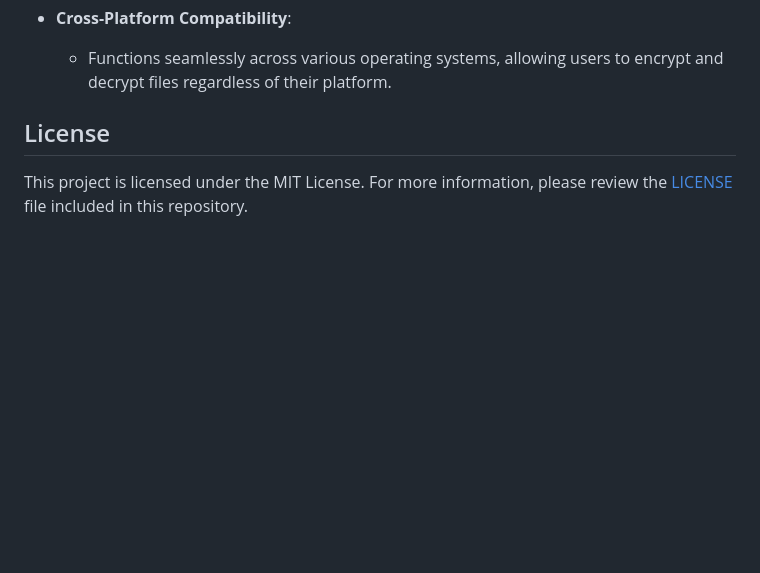
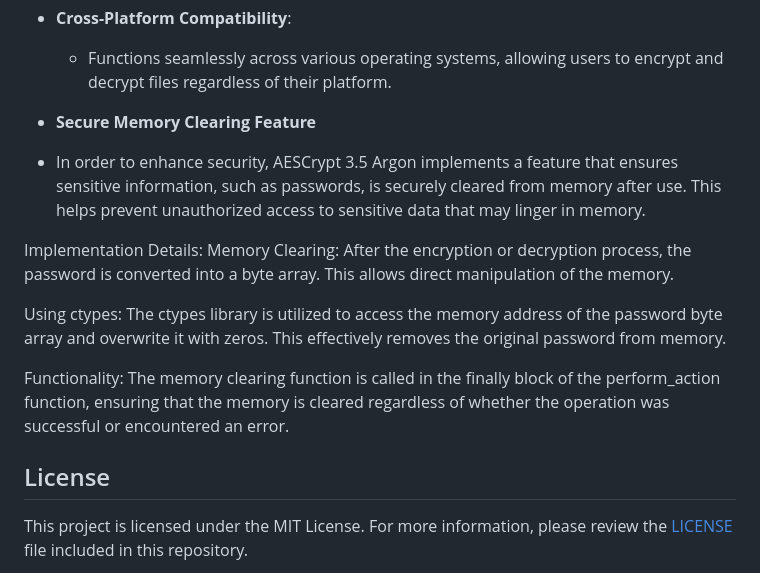
Before and after one commit to victormeloasm/AESCrypt, a Markdown page: README.md, the part around the change. Rendered like a GitHub page; blank space fills up the shorter version.

```diff
--- a/README.md
+++ b/README.md
@@ -177,6 +177,15 @@ Contributions to AESCrypt v3.5 Argon are welcome! If you have improvements, bug
 - **Cross-Platform Compatibility**:
   - Functions seamlessly across various operating systems, allowing users to encrypt and decrypt files regardless of their platform.
 
+- **Secure Memory Clearing Feature**
+- In order to enhance security, AESCrypt 3.5 Argon implements a feature that ensures sensitive information, such as passwords, is securely cleared from memory after use. This helps prevent unauthorized access to sensitive data that may linger in memory.
+
+Implementation Details:
+Memory Clearing: After the encryption or decryption process, the password is converted into a byte array. This allows direct manipulation of the memory.
+
+Using ctypes: The ctypes library is utilized to access the memory address of the password byte array and overwrite it with zeros. This effectively removes the original password from memory.
+
+Functionality: The memory clearing function is called in the finally block of the perform_action function, ensuring that the memory is cleared regardless of whether the operation was successful or encountered an error.
 
 ## License
 
```
